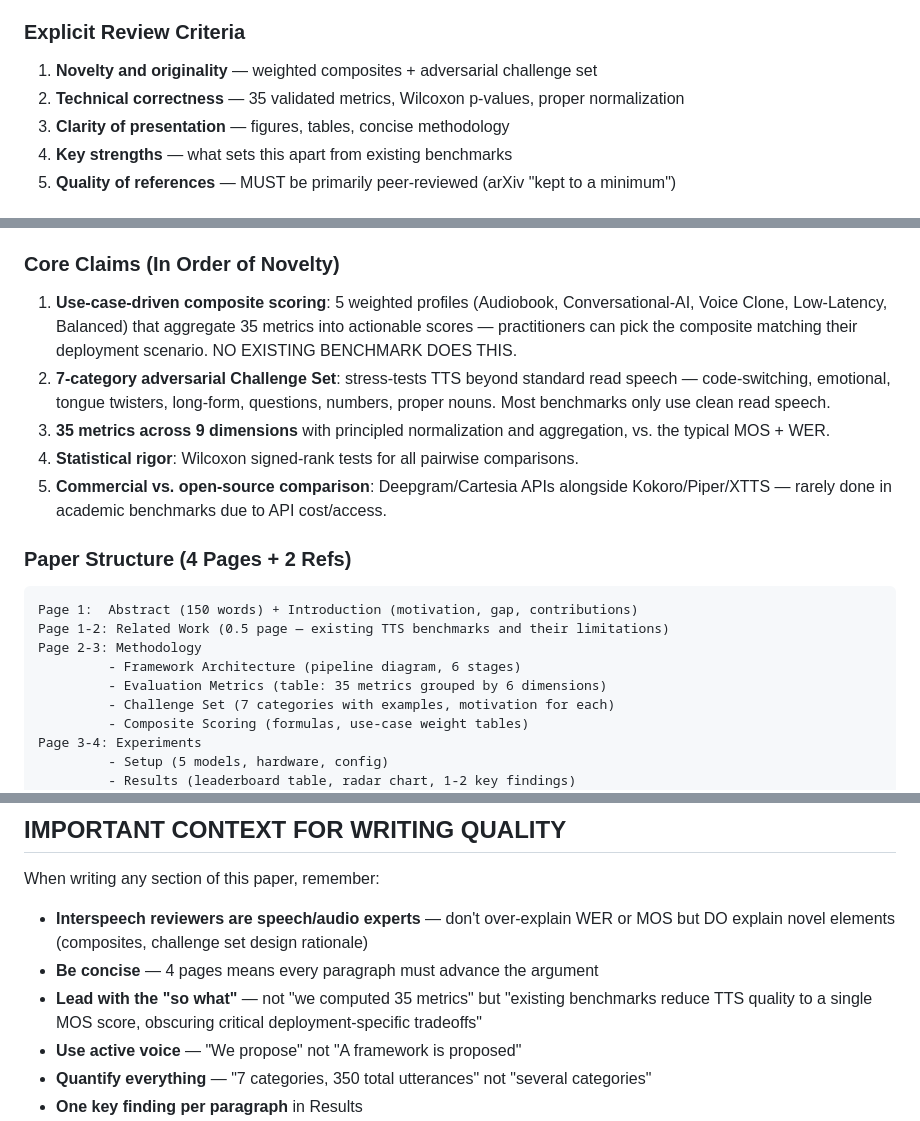
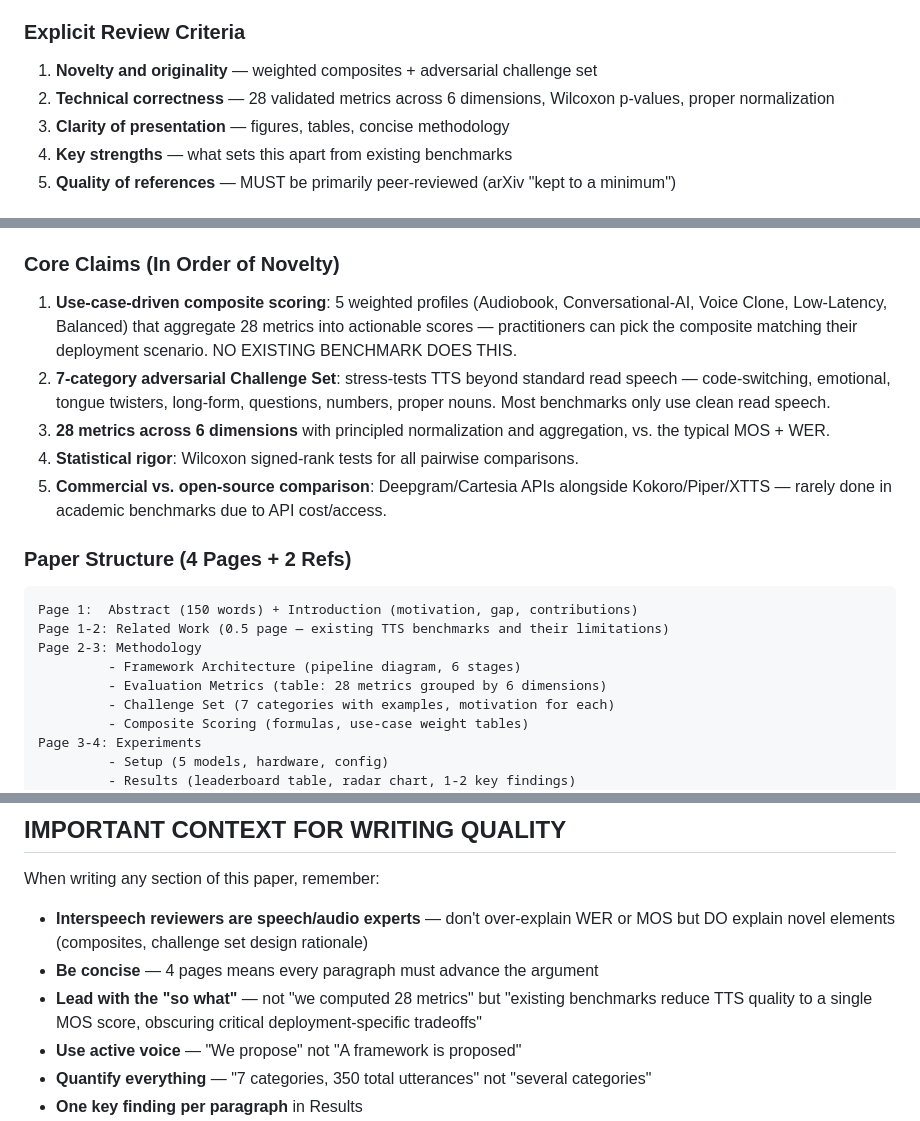
Before and after one commit to BaseThesis-Labs/evals, a Markdown page: INTERSPEECH_CONTEXT.md, 3 parts joined by grey strips. Drawn GitHub-style.

```diff
--- a/INTERSPEECH_CONTEXT.md
+++ b/INTERSPEECH_CONTEXT.md
@@ -186,7 +194,7 @@ pipeline2.py                  # EnhancedVoiceEvaluator (SeMaScore, SAER, ASD)
 
 ### Explicit Review Criteria
 1. **Novelty and originality** — weighted composites + adversarial challenge set
-2. **Technical correctness** — 35 validated metrics, Wilcoxon p-values, proper normalization
+2. **Technical correctness** — 28 validated metrics across 6 dimensions, Wilcoxon p-values, proper normalization
 3. **Clarity of presentation** — figures, tables, concise methodology
 4. **Key strengths** — what sets this apart from existing benchmarks
 5. **Quality of references** — MUST be primarily peer-reviewed (arXiv "kept to a minimum")
@@ -246,9 +254,9 @@ pipeline2.py                  # EnhancedVoiceEvaluator (SeMaScore, SAER, ASD)
 **"TTS-Bench: A Multi-Dimensional Evaluation Framework with Use-Case-Driven Composite Scoring for Text-to-Speech Systems"**
 
 ### Core Claims (In Order of Novelty)
-1. **Use-case-driven composite scoring**: 5 weighted profiles (Audiobook, Conversational-AI, Voice Clone, Low-Latency, Balanced) that aggregate 35 metrics into actionable scores — practitioners can pick the composite matching their deployment scenario. NO EXISTING BENCHMARK DOES THIS.
+1. **Use-case-driven composite scoring**: 5 weighted profiles (Audiobook, Conversational-AI, Voice Clone, Low-Latency, Balanced) that aggregate 28 metrics into actionable scores — practitioners can pick the composite matching their deployment scenario. NO EXISTING BENCHMARK DOES THIS.
 2. **7-category adversarial Challenge Set**: stress-tests TTS beyond standard read speech — code-switching, emotional, tongue twisters, long-form, questions, numbers, proper nouns. Most benchmarks only use clean read speech.
-3. **35 metrics across 9 dimensions** with principled normalization and aggregation, vs. the typical MOS + WER.
+3. **28 metrics across 6 dimensions** with principled normalization and aggregation, vs. the typical MOS + WER.
 4. **Statistical rigor**: Wilcoxon signed-rank tests for all pairwise comparisons.
 5. **Commercial vs. open-source comparison**: Deepgram/Cartesia APIs alongside Kokoro/Piper/XTTS — rarely done in academic benchmarks due to API cost/access.
 
@@ -259,7 +267,7 @@ Page 1:  Abstract (150 words) + Introduction (motivation, gap, contributions)
 Page 1-2: Related Work (0.5 page — existing TTS benchmarks and their limitations)
 Page 2-3: Methodology
          - Framework Architecture (pipeline diagram, 6 stages)
-         - Evaluation Metrics (table: 35 metrics grouped by 6 dimensions)
+         - Evaluation Metrics (table: 28 metrics grouped by 6 dimensions)
          - Challenge Set (7 categories with examples, motivation for each)
          - Composite Scoring (formulas, use-case weight tables)
 Page 3-4: Experiments
@@ -386,7 +394,7 @@ python architecture_diagram.py        # Stage 6
 When writing any section of this paper, remember:
 - **Interspeech reviewers are speech/audio experts** — don't over-explain WER or MOS but DO explain novel elements (composites, challenge set design rationale)
 - **Be concise** — 4 pages means every paragraph must advance the argument
-- **Lead with the "so what"** — not "we computed 35 metrics" but "existing benchmarks reduce TTS quality to a single MOS score, obscuring critical deployment-specific tradeoffs"
+- **Lead with the "so what"** — not "we computed 28 metrics" but "existing benchmarks reduce TTS quality to a single MOS score, obscuring critical deployment-specific tradeoffs"
 - **Use active voice** — "We propose" not "A framework is proposed"
 - **Quantify everything** — "7 categories, 350 total utterances" not "several categories"
 - **One key finding per paragraph** in Results
```
Also changed, not shown: other parts of INTERSPEECH_CONTEXT.md (+40 -32 lines).
